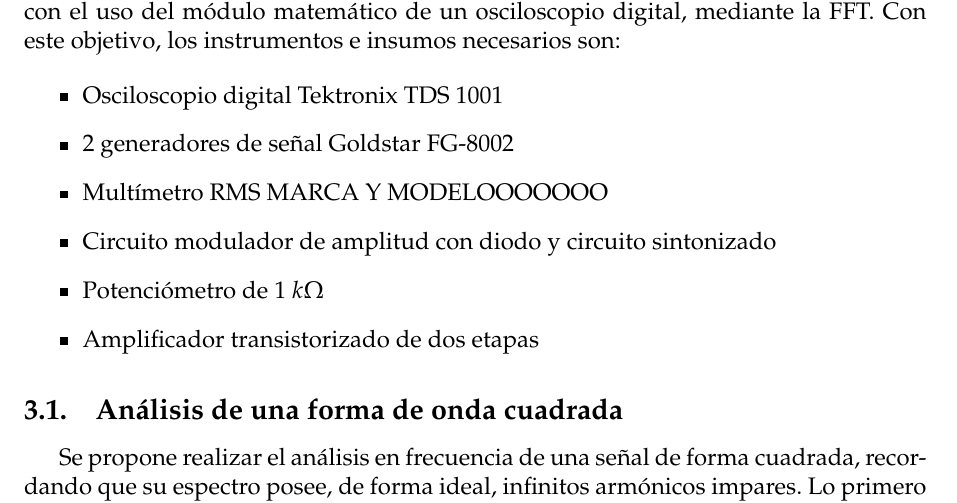
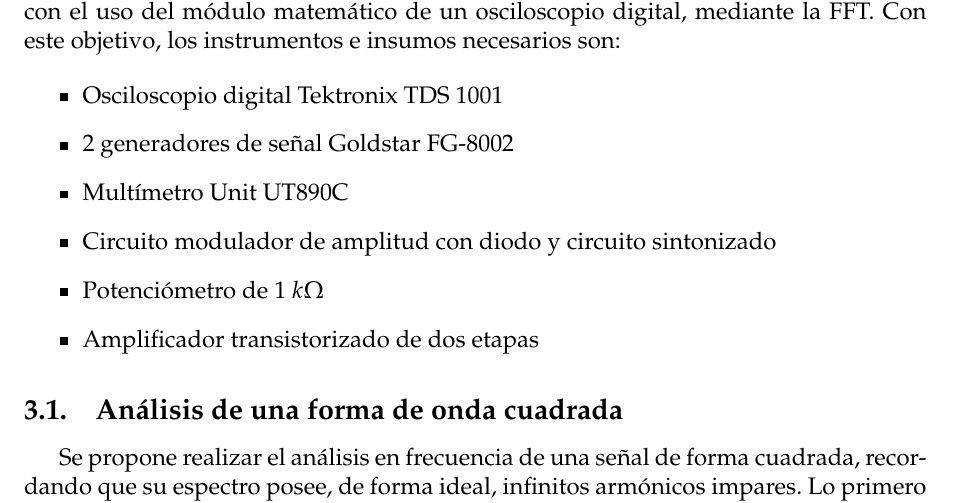
Before and after one commit to sebascarmar/TP11_ME1_OsciloscopiosDigitales, a LaTeX document (main.tex, which reads Secciones/ActividadPractica.tex): part of page 9 of 40, cut so that both start at the same text. Compiled offline with pdfLaTeX.

Commit message:
Agrega marca y modelo del multímetro

```diff
--- a/Secciones/ActividadPractica.tex
+++ b/Secciones/ActividadPractica.tex
@@ -7,7 +7,7 @@
     \begin{itemize}
       \item Osciloscopio digital Tektronix TDS 1001
       \item 2 generadores de señal Goldstar FG-8002
-      \item Multímetro RMS MARCA Y MODELOOOOOOO
+      \item Multímetro Unit UT890C
       \item Circuito modulador de amplitud con diodo y circuito sintonizado
       \item Potenciómetro de $1~k\Omega$
       \item Amplificador transistorizado de dos etapas
```
